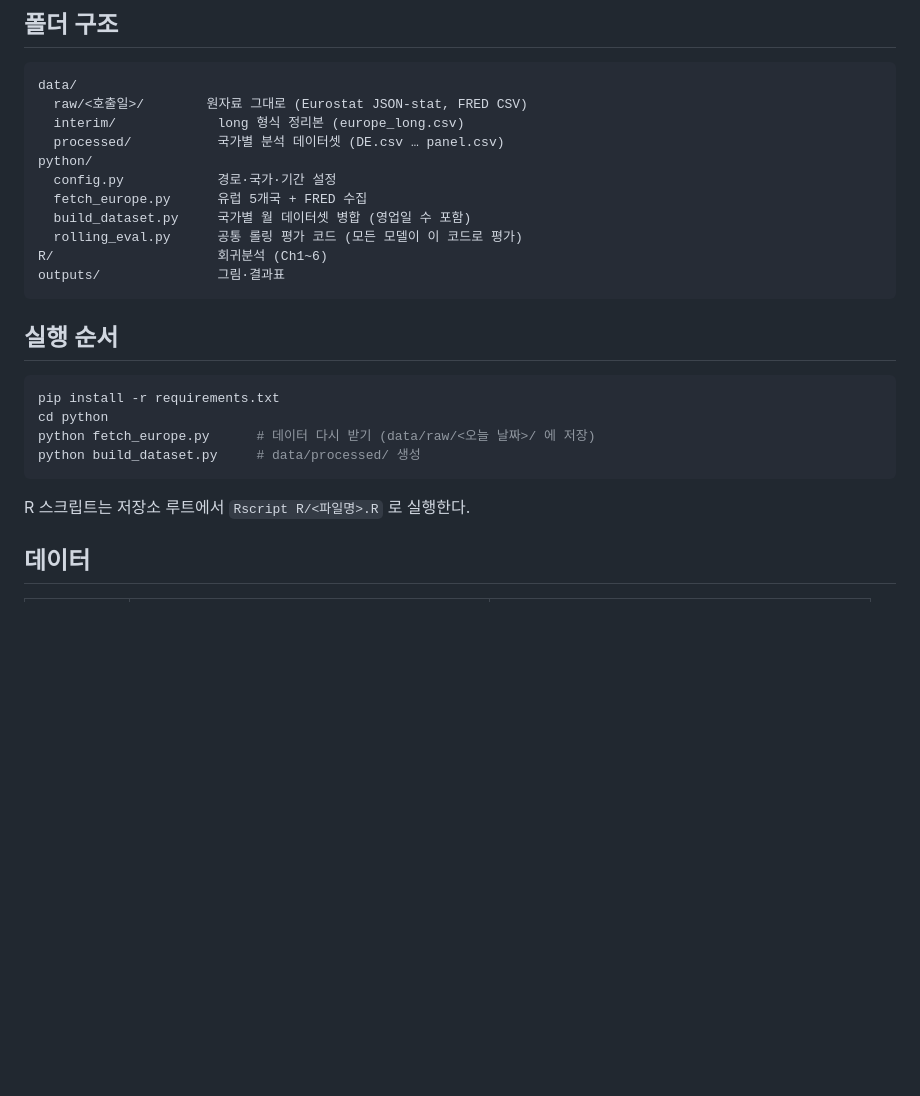
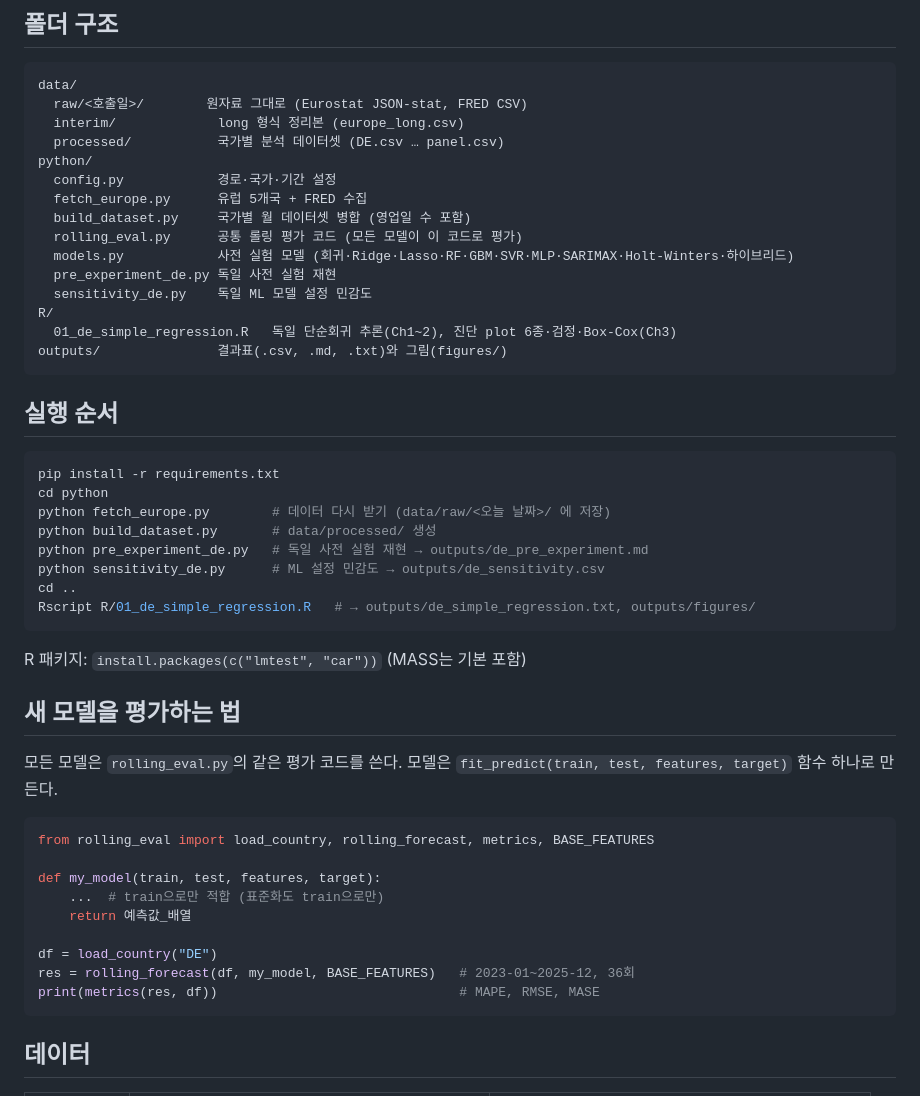
Before and after one commit to seoki0804/LNG_D_F, a Markdown page: README.md, the part around one of its changes. GitHub-like rendering; blank space fills up the shorter version.

````diff
--- a/README.md
+++ b/README.md
@@ -17,8 +17,12 @@ python/
   fetch_europe.py      유럽 5개국 + FRED 수집
   build_dataset.py     국가별 월 데이터셋 병합 (영업일 수 포함)
   rolling_eval.py      공통 롤링 평가 코드 (모든 모델이 이 코드로 평가)
-R/                     회귀분석 (Ch1~6)
-outputs/               그림·결과표
+  models.py            사전 실험 모델 (회귀·Ridge·Lasso·RF·GBM·SVR·MLP·SARIMAX·Holt-Winters·하이브리드)
+  pre_experiment_de.py 독일 사전 실험 재현
+  sensitivity_de.py    독일 ML 모델 설정 민감도
+R/
+  01_de_simple_regression.R   독일 단순회귀 추론(Ch1~2), 진단 plot 6종·검정·Box-Cox(Ch3)
+outputs/               결과표(.csv, .md, .txt)와 그림(figures/)
 ```
 
 ## 실행 순서
@@ -26,11 +30,31 @@ outputs/               그림·결과표
 ```bash
 pip install -r requirements.txt
 cd python
-python fetch_europe.py      # 데이터 다시 받기 (data/raw/<오늘 날짜>/ 에 저장)
-python build_dataset.py     # data/processed/ 생성
+python fetch_europe.py        # 데이터 다시 받기 (data/raw/<오늘 날짜>/ 에 저장)
+python build_dataset.py       # data/processed/ 생성
+python pre_experiment_de.py   # 독일 사전 실험 재현 → outputs/de_pre_experiment.md
+python sensitivity_de.py      # ML 설정 민감도 → outputs/de_sensitivity.csv
+cd ..
+Rscript R/01_de_simple_regression.R   # → outputs/de_simple_regression.txt, outputs/figures/
 ```
 
-R 스크립트는 저장소 루트에서 `Rscript R/<파일명>.R` 로 실행한다.
+R 패키지: `install.packages(c("lmtest", "car"))` (MASS는 기본 포함)
+
+## 새 모델을 평가하는 법
+
+모든 모델은 `rolling_eval.py`의 같은 평가 코드를 쓴다. 모델은 `fit_predict(train, test, features, target)` 함수 하나로 만든다.
+
+```python
+from rolling_eval import load_country, rolling_forecast, metrics, BASE_FEATURES
+
+def my_model(train, test, features, target):
+    ...  # train으로만 적합 (표준화도 train으로만)
+    return 예측값_배열
+
+df = load_country("DE")
+res = rolling_forecast(df, my_model, BASE_FEATURES)   # 2023-01~2025-12, 36회
+print(metrics(res, df))                               # MAPE, RMSE, MASE
+```
 
 ## 데이터
 
````
Also changed, not shown: other parts of README.md (+32 -5 lines), outputs/de_pre_experiment.md (added, +43 -0 lines), outputs/figures/de_boxcox.png (added), outputs/figures/de_diag_Y.png (added), outputs/figures/de_diag_sqrtY.png (added), 11 other files.
